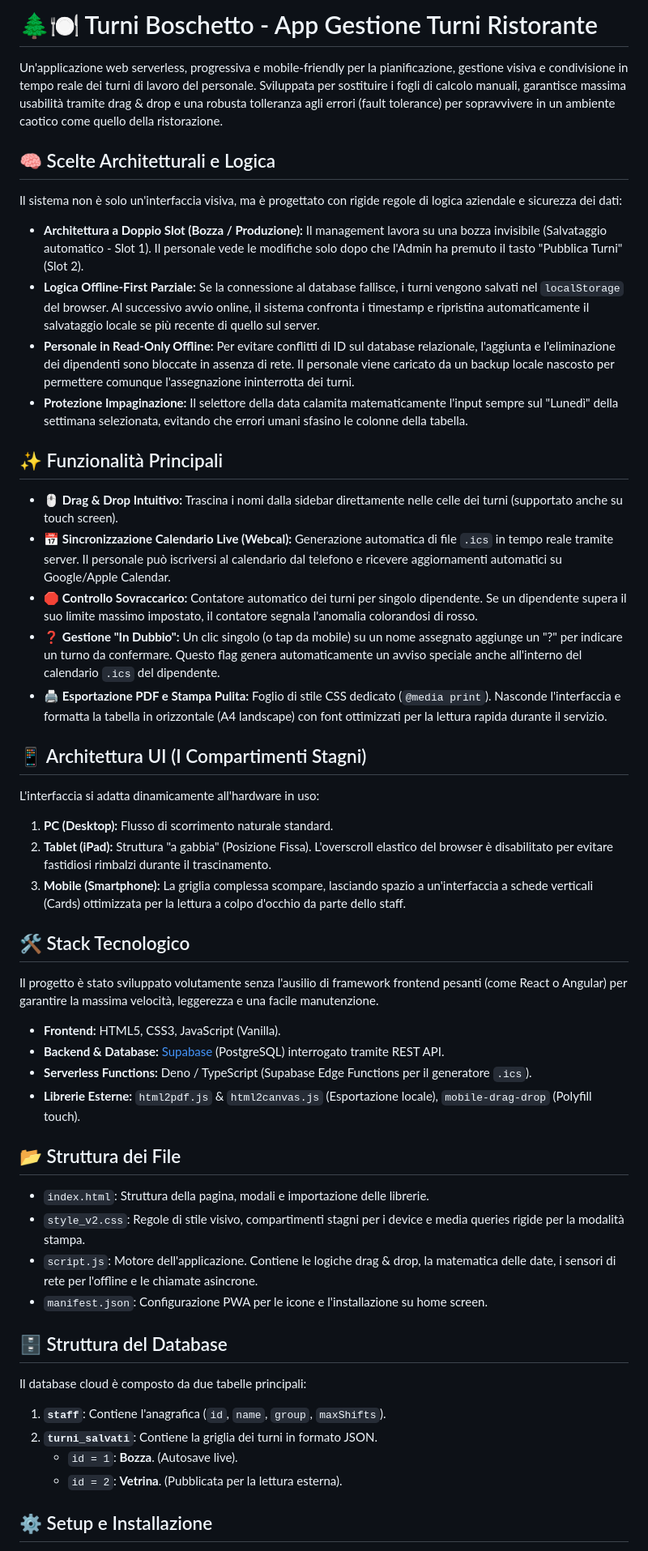
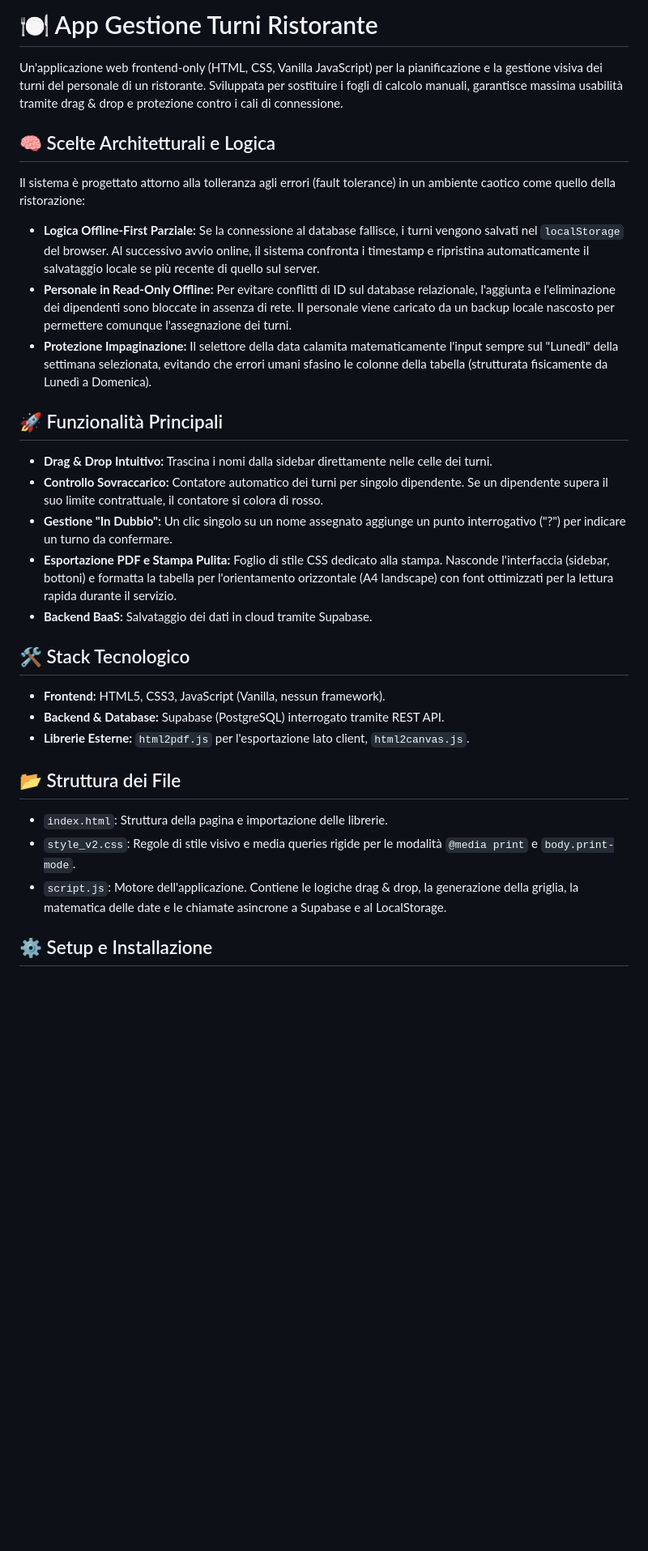
Before and after one commit to Max-Gorenca06/Boschetto, a Markdown page: README.md, the part around one of its changes. Shown at 81% size. Drawn GitHub-style; blank space fills up the shorter version.

Commit message:
richieste_assenze_v2

```diff
--- a/README.md
+++ b/README.md
@@ -1,54 +1,33 @@
-# 🌲🍽️ Turni Boschetto - App Gestione Turni Ristorante
+# 🍽️ App Gestione Turni Ristorante
 
-Un'applicazione web serverless, progressiva e mobile-friendly per la pianificazione, gestione visiva e condivisione in tempo reale dei turni di lavoro del personale. Sviluppata per sostituire i fogli di calcolo manuali, garantisce massima usabilità tramite drag & drop e una robusta tolleranza agli errori (fault tolerance) per sopravvivere in un ambiente caotico come quello della ristorazione.
+Un'applicazione web frontend-only (HTML, CSS, Vanilla JavaScript) per la pianificazione e la gestione visiva dei turni del personale di un ristorante. Sviluppata per sostituire i fogli di calcolo manuali, garantisce massima usabilità tramite drag & drop e protezione contro i cali di connessione.
 
 ## 🧠 Scelte Architetturali e Logica
 
-Il sistema non è solo un'interfaccia visiva, ma è progettato con rigide regole di logica aziendale e sicurezza dei dati:
+Il sistema è progettato attorno alla tolleranza agli errori (fault tolerance) in un ambiente caotico come quello della ristorazione:
+* **Logica Offline-First Parziale:** Se la connessione al database fallisce, i turni vengono salvati nel `localStorage` del browser. Al successivo avvio online, il sistema confronta i timestamp e ripristina automaticamente il salvataggio locale se più recente di quello sul server.
+* **Personale in Read-Only Offline:** Per evitare conflitti di ID sul database relazionale, l'aggiunta e l'eliminazione dei dipendenti sono bloccate in assenza di rete. Il personale viene caricato da un backup locale nascosto per permettere comunque l'assegnazione dei turni.
+* **Protezione Impaginazione:** Il selettore della data calamita matematicamente l'input sempre sul "Lunedì" della settimana selezionata, evitando che errori umani sfasino le colonne della tabella (strutturata fisicamente da Lunedì a Domenica).
 
-* **Architettura a Doppio Slot (Bozza / Produzione):** Il management lavora su una bozza invisibile (Salvataggio automatico - Slot 1). Il personale vede le modifiche solo dopo che l'Admin ha premuto il tasto "Pubblica Turni" (Slot 2).
-* **Logica Offline-First Parziale:** Se la connessione al database fallisce, i turni vengono salvati nel `localStorage` del browser. Al successivo avvio online, il sistema confronta i timestamp e ripristina automaticamente il salvataggio locale se più recente di quello sul server.
-* **Personale in Read-Only Offline:** Per evitare conflitti di ID sul database relazionale, l'aggiunta e l'eliminazione dei dipendenti sono bloccate in assenza di rete. Il personale viene caricato da un backup locale nascosto per permettere comunque l'assegnazione ininterrotta dei turni.
-* **Protezione Impaginazione:** Il selettore della data calamita matematicamente l'input sempre sul "Lunedì" della settimana selezionata, evitando che errori umani sfasino le colonne della tabella.
+## 🚀 Funzionalità Principali
 
-## ✨ Funzionalità Principali
-
-* 🖱️ **Drag & Drop Intuitivo:** Trascina i nomi dalla sidebar direttamente nelle celle dei turni (supportato anche su touch screen).
-* 📅 **Sincronizzazione Calendario Live (Webcal):** Generazione automatica di file `.ics` in tempo reale tramite server. Il personale può iscriversi al calendario dal telefono e ricevere aggiornamenti automatici su Google/Apple Calendar.
-* 🛑 **Controllo Sovraccarico:** Contatore automatico dei turni per singolo dipendente. Se un dipendente supera il suo limite massimo impostato, il contatore segnala l'anomalia colorandosi di rosso.
-* ❓ **Gestione "In Dubbio":** Un clic singolo (o tap da mobile) su un nome assegnato aggiunge un "?" per indicare un turno da confermare. Questo flag genera automaticamente un avviso speciale anche all'interno del calendario `.ics` del dipendente.
-* 🖨️ **Esportazione PDF e Stampa Pulita:** Foglio di stile CSS dedicato (`@media print`). Nasconde l'interfaccia e formatta la tabella in orizzontale (A4 landscape) con font ottimizzati per la lettura rapida durante il servizio.
-
-## 📱 Architettura UI (I Compartimenti Stagni)
-
-L'interfaccia si adatta dinamicamente all'hardware in uso:
-1. **PC (Desktop):** Flusso di scorrimento naturale standard.
-2. **Tablet (iPad):** Struttura "a gabbia" (Posizione Fissa). L'overscroll elastico del browser è disabilitato per evitare fastidiosi rimbalzi durante il trascinamento.
-3. **Mobile (Smartphone):** La griglia complessa scompare, lasciando spazio a un'interfaccia a schede verticali (Cards) ottimizzata per la lettura a colpo d'occhio da parte dello staff.
+* **Drag & Drop Intuitivo:** Trascina i nomi dalla sidebar direttamente nelle celle dei turni.
+* **Controllo Sovraccarico:** Contatore automatico dei turni per singolo dipendente. Se un dipendente supera il suo limite contrattuale, il contatore si colora di rosso.
+* **Gestione "In Dubbio":** Un clic singolo su un nome assegnato aggiunge un punto interrogativo ("?") per indicare un turno da confermare.
+* **Esportazione PDF e Stampa Pulita:** Foglio di stile CSS dedicato alla stampa. Nasconde l'interfaccia (sidebar, bottoni) e formatta la tabella per l'orientamento orizzontale (A4 landscape) con font ottimizzati per la lettura rapida durante il servizio.
+* **Backend BaaS:** Salvataggio dei dati in cloud tramite Supabase.
 
 ## 🛠️ Stack Tecnologico
 
-Il progetto è stato sviluppato volutamente senza l'ausilio di framework frontend pesanti (come React o Angular) per garantire la massima velocità, leggerezza e una facile manutenzione.
-
-* **Frontend:** HTML5, CSS3, JavaScript (Vanilla).
-* **Backend & Database:** [Supabase](https://supabase.com/) (PostgreSQL) interrogato tramite REST API.
-* **Serverless Functions:** Deno / TypeScript (Supabase Edge Functions per il generatore `.ics`).
-* **Librerie Esterne:** `html2pdf.js` & `html2canvas.js` (Esportazione locale), `mobile-drag-drop` (Polyfill touch).
+* **Frontend:** HTML5, CSS3, JavaScript (Vanilla, nessun framework).
+* **Backend & Database:** Supabase (PostgreSQL) interrogato tramite REST API.
+* **Librerie Esterne:** `html2pdf.js` per l'esportazione lato client, `html2canvas.js`.
 
 ## 📂 Struttura dei File
 
-- `index.html`: Struttura della pagina, modali e importazione delle librerie.
-- `style_v2.css`: Regole di stile visivo, compartimenti stagni per i device e media queries rigide per la modalità stampa.
-- `script.js`: Motore dell'applicazione. Contiene le logiche drag & drop, la matematica delle date, i sensori di rete per l'offline e le chiamate asincrone.
-- `manifest.json`: Configurazione PWA per le icone e l'installazione su home screen.
-
-## 🗄️ Struttura del Database
-
-Il database cloud è composto da due tabelle principali:
-1. **`staff`**: Contiene l'anagrafica (`id`, `name`, `group`, `maxShifts`).
-2. **`turni_salvati`**: Contiene la griglia dei turni in formato JSON.
-   * `id = 1`: **Bozza**. (Autosave live).
-   * `id = 2`: **Vetrina**. (Pubblicata per la lettura esterna).
+- `index.html`: Struttura della pagina e importazione delle librerie.
+- `style_v2.css`: Regole di stile visivo e media queries rigide per le modalità `@media print` e `body.print-mode`.
+- `script.js`: Motore dell'applicazione. Contiene le logiche drag & drop, la generazione della griglia, la matematica delle date e le chiamate asincrone a Supabase e al LocalStorage.
 
 ## ⚙️ Setup e Installazione
 
```
Also changed, not shown: other parts of README.md (+3 -9 lines).
